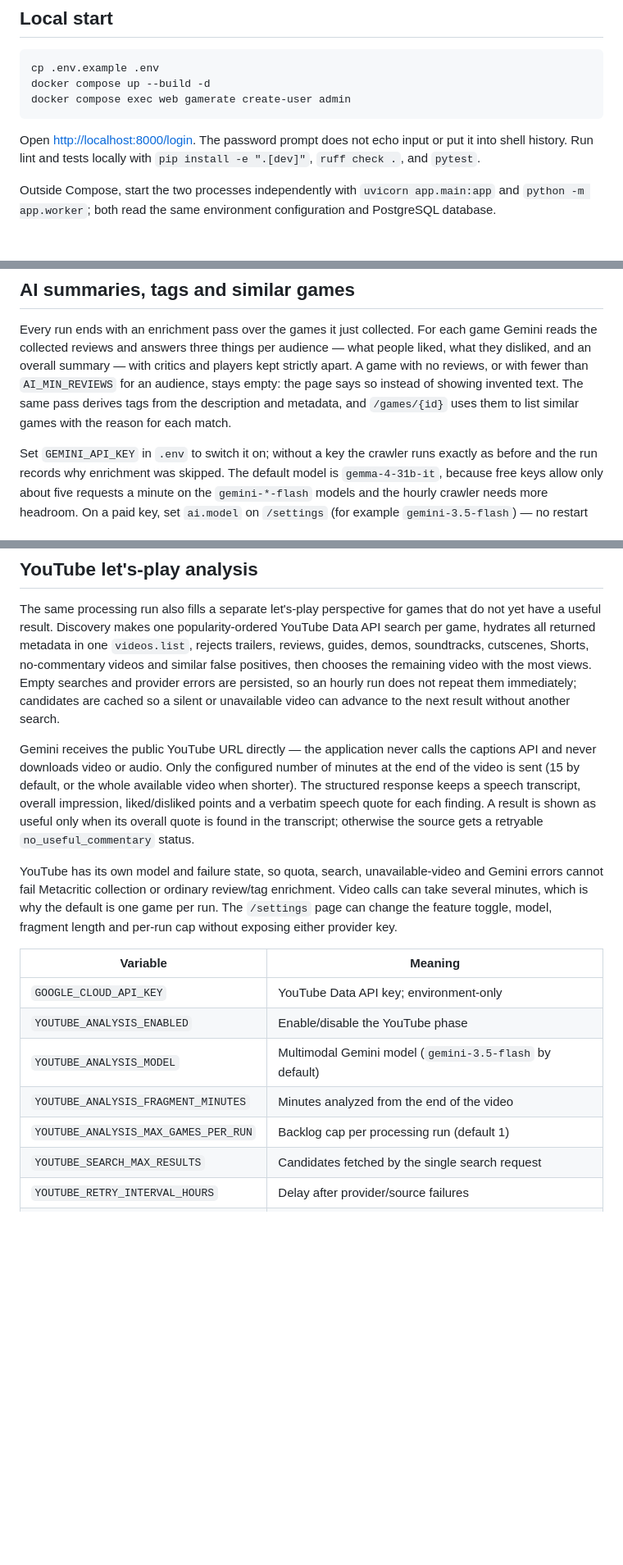
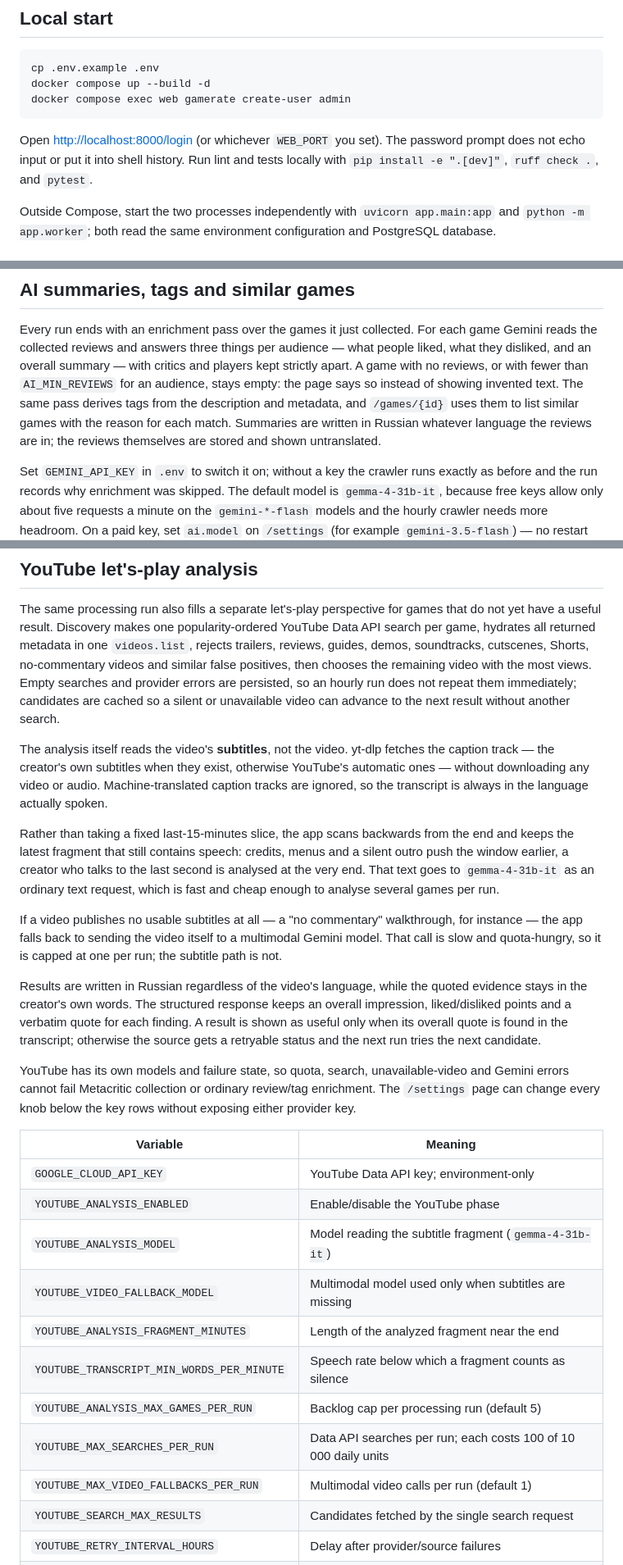
Before and after one commit to alexmrml/GameRate, a Markdown page: README.md, 3 parts joined by grey strips. Shown at 82% size. GitHub-like rendering; blank space fills up the shorter version.

````diff
--- a/README.md
+++ b/README.md
@@ -11,7 +11,7 @@ docker compose up --build -d
 docker compose exec web gamerate create-user admin
 ```
 
-Open <http://localhost:8000/login>. The password prompt does not echo input or put it into shell
+Open <http://localhost:8000/login> (or whichever `WEB_PORT` you set). The password prompt does not echo input or put it into shell
 history. Run lint and tests locally with `pip install -e ".[dev]"`, `ruff check .`, and `pytest`.
 
 Outside Compose, start the two processes independently with `uvicorn app.main:app` and
@@ -58,7 +58,9 @@ reads the collected reviews and answers three things per audience — what peopl
 disliked, and an overall summary — with critics and players kept strictly apart. A game with no
 reviews, or with fewer than `AI_MIN_REVIEWS` for an audience, stays empty: the page says so
 instead of showing invented text. The same pass derives tags from the description and metadata,
-and `/games/{id}` uses them to list similar games with the reason for each match.
+and `/games/{id}` uses them to list similar games with the reason for each match. Summaries are
+written in Russian whatever language the reviews are in; the reviews themselves are stored and
+shown untranslated.
 
 Set `GEMINI_API_KEY` in `.env` to switch it on; without a key the crawler runs exactly as before
 and the run records why enrichment was skipped. The default model is `gemma-4-31b-it`, because
@@ -94,25 +96,42 @@ the remaining video with the most views. Empty searches and provider errors are
 hourly run does not repeat them immediately; candidates are cached so a silent or unavailable
 video can advance to the next result without another search.
 
-Gemini receives the public YouTube URL directly — the application never calls the captions API
-and never downloads video or audio. Only the configured number of minutes at the end of the video
-is sent (15 by default, or the whole available video when shorter). The structured response keeps
-a speech transcript, overall impression, liked/disliked points and a verbatim speech quote for
-each finding. A result is shown as useful only when its overall quote is found in the transcript;
-otherwise the source gets a retryable `no_useful_commentary` status.
+The analysis itself reads the video's **subtitles**, not the video. yt-dlp fetches the caption
+track — the creator's own subtitles when they exist, otherwise YouTube's automatic ones — without
+downloading any video or audio. Machine-translated caption tracks are ignored, so the transcript
+is always in the language actually spoken.
 
-YouTube has its own model and failure state, so quota, search, unavailable-video and Gemini errors
-cannot fail Metacritic collection or ordinary review/tag enrichment. Video calls can take several
-minutes, which is why the default is one game per run. The `/settings` page can change the feature
-toggle, model, fragment length and per-run cap without exposing either provider key.
+Rather than taking a fixed last-15-minutes slice, the app scans backwards from the end and keeps
+the latest fragment that still contains speech: credits, menus and a silent outro push the window
+earlier, a creator who talks to the last second is analysed at the very end. That text goes to
+`gemma-4-31b-it` as an ordinary text request, which is fast and cheap enough to analyse several
+games per run.
+
+If a video publishes no usable subtitles at all — a "no commentary" walkthrough, for instance —
+the app falls back to sending the video itself to a multimodal Gemini model. That call is slow
+and quota-hungry, so it is capped at one per run; the subtitle path is not.
+
+Results are written in Russian regardless of the video's language, while the quoted evidence stays
+in the creator's own words. The structured response keeps an overall impression, liked/disliked
+points and a verbatim quote for each finding. A result is shown as useful only when its overall
+quote is found in the transcript; otherwise the source gets a retryable status and the next run
+tries the next candidate.
+
+YouTube has its own models and failure state, so quota, search, unavailable-video and Gemini
+errors cannot fail Metacritic collection or ordinary review/tag enrichment. The `/settings` page
+can change every knob below the key rows without exposing either provider key.
 
 | Variable | Meaning |
 | --- | --- |
 | `GOOGLE_CLOUD_API_KEY` | YouTube Data API key; environment-only |
 | `YOUTUBE_ANALYSIS_ENABLED` | Enable/disable the YouTube phase |
-| `YOUTUBE_ANALYSIS_MODEL` | Multimodal Gemini model (`gemini-3.5-flash` by default) |
-| `YOUTUBE_ANALYSIS_FRAGMENT_MINUTES` | Minutes analyzed from the end of the video |
-| `YOUTUBE_ANALYSIS_MAX_GAMES_PER_RUN` | Backlog cap per processing run (default 1) |
+| `YOUTUBE_ANALYSIS_MODEL` | Model reading the subtitle fragment (`gemma-4-31b-it`) |
+| `YOUTUBE_VIDEO_FALLBACK_MODEL` | Multimodal model used only when subtitles are missing |
+| `YOUTUBE_ANALYSIS_FRAGMENT_MINUTES` | Length of the analyzed fragment near the end |
+| `YOUTUBE_TRANSCRIPT_MIN_WORDS_PER_MINUTE` | Speech rate below which a fragment counts as silence |
+| `YOUTUBE_ANALYSIS_MAX_GAMES_PER_RUN` | Backlog cap per processing run (default 5) |
+| `YOUTUBE_MAX_SEARCHES_PER_RUN` | Data API searches per run; each costs 100 of 10 000 daily units |
+| `YOUTUBE_MAX_VIDEO_FALLBACKS_PER_RUN` | Multimodal video calls per run (default 1) |
 | `YOUTUBE_SEARCH_MAX_RESULTS` | Candidates fetched by the single search request |
 | `YOUTUBE_RETRY_INTERVAL_HOURS` | Delay after provider/source failures |
 | `YOUTUBE_NO_RESULT_REFRESH_DAYS` | When an empty search may be repeated |
````
Also changed, not shown: AGENTS.md (+87 -27 lines).
